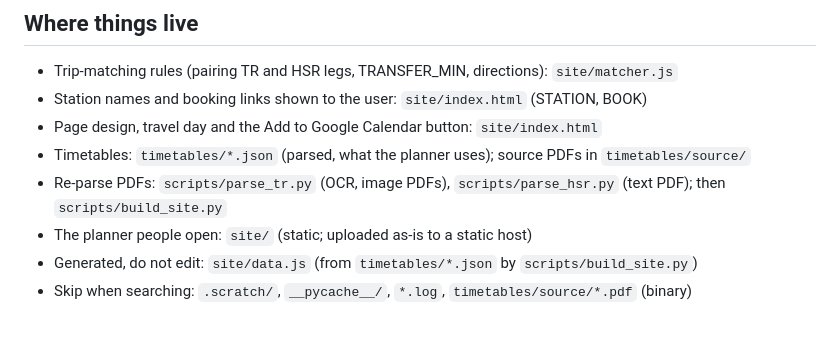
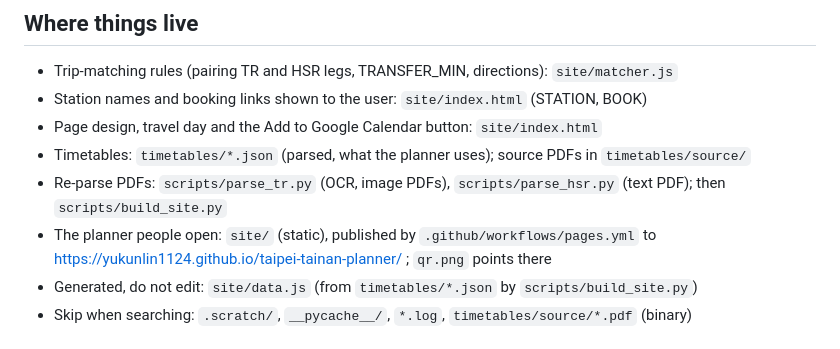
Before and after one commit to yukunlin1124/taipei-tainan-planner, a Markdown page: CLAUDE.md, the part around the change. GitHub-like rendering.

```diff
--- a/CLAUDE.md
+++ b/CLAUDE.md
@@ -12,7 +12,8 @@ trains into Tainan ⇄ Taipei trips, via Shalun / HSR Tainan. See README.md.
   source PDFs in `timetables/source/`
 - Re-parse PDFs: `scripts/parse_tr.py` (OCR, image PDFs), `scripts/parse_hsr.py` (text PDF);
   then `scripts/build_site.py`
-- The planner people open: `site/` (static; uploaded as-is to a static host)
+- The planner people open: `site/` (static), published by `.github/workflows/pages.yml`
+  to https://yukunlin1124.github.io/taipei-tainan-planner/ ; `qr.png` points there
 - Generated, do not edit: `site/data.js` (from `timetables/*.json` by `scripts/build_site.py`)
 - Skip when searching: `.scratch/`, `__pycache__/`, `*.log`, `timetables/source/*.pdf` (binary)
 
```
Also changed, not shown: README.md (+13 -9 lines), qr.png (added), 1 other file.
